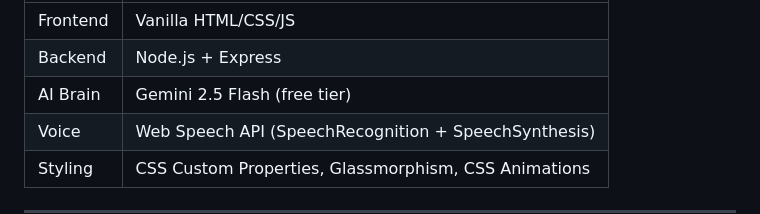
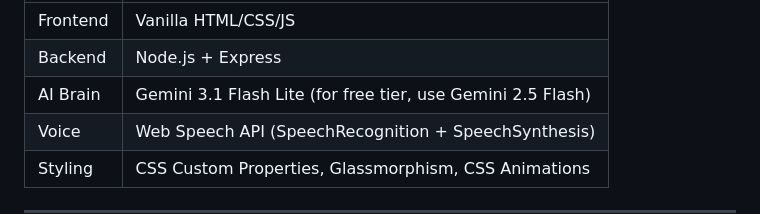
Before and after one commit to lihtim-kitsa/jarvis-maybe, a Markdown page: README.md, the part around the change. GitHub-like rendering.

```diff
--- a/README.md
+++ b/README.md
@@ -27,7 +27,7 @@ graph TD
 |-------|-----------|
 | Frontend | Vanilla HTML/CSS/JS |
 | Backend | Node.js + Express |
-| AI Brain | Gemini 2.5 Flash (free tier) |
+| AI Brain | Gemini 3.1 Flash Lite (for free tier, use Gemini 2.5 Flash) |
 | Voice | Web Speech API (SpeechRecognition + SpeechSynthesis) |
 | Styling | CSS Custom Properties, Glassmorphism, CSS Animations |
 
```
